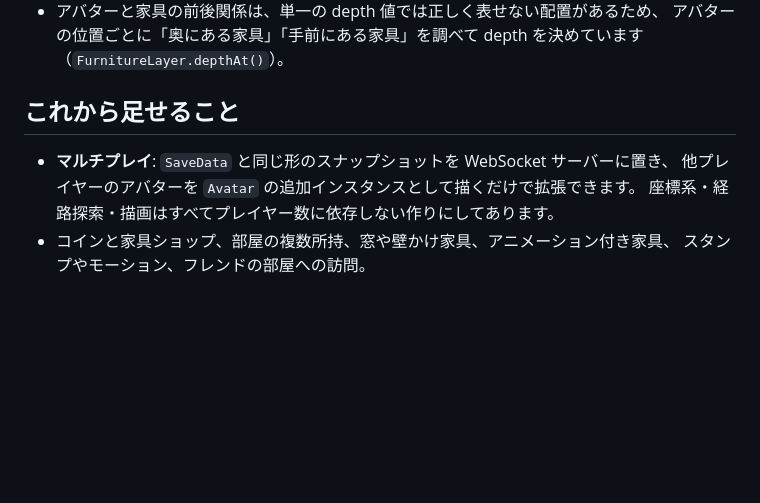
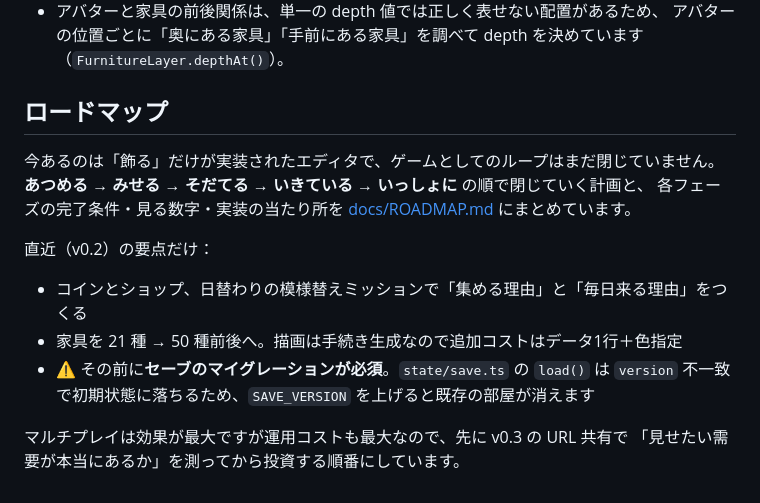
Before and after one commit to shuji30/pig, a Markdown page: README.md, the part around the change. Drawn GitHub-style; blank space fills up the shorter version.

```diff
--- a/README.md
+++ b/README.md
@@ -96,10 +96,18 @@ src/
   アバターの位置ごとに「奥にある家具」「手前にある家具」を調べて depth を決めています
   （`FurnitureLayer.depthAt()`）。
 
-## これから足せること
+## ロードマップ
 
-- **マルチプレイ**: `SaveData` と同じ形のスナップショットを WebSocket サーバーに置き、
-  他プレイヤーのアバターを `Avatar` の追加インスタンスとして描くだけで拡張できます。
-  座標系・経路探索・描画はすべてプレイヤー数に依存しない作りにしてあります。
-- コインと家具ショップ、部屋の複数所持、窓や壁かけ家具、アニメーション付き家具、
-  スタンプやモーション、フレンドの部屋への訪問。
+今あるのは「飾る」だけが実装されたエディタで、ゲームとしてのループはまだ閉じていません。
+**あつめる → みせる → そだてる → いきている → いっしょに** の順で閉じていく計画と、
+各フェーズの完了条件・見る数字・実装の当たり所を [docs/ROADMAP.md](docs/ROADMAP.md) にまとめています。
+
+直近（v0.2）の要点だけ：
+
+- コインとショップ、日替わりの模様替えミッションで「集める理由」と「毎日来る理由」をつくる
+- 家具を 21 種 → 50 種前後へ。描画は手続き生成なので追加コストはデータ1行＋色指定
+- ⚠️ その前に**セーブのマイグレーションが必須**。`state/save.ts` の `load()` は
+  `version` 不一致で初期状態に落ちるため、`SAVE_VERSION` を上げると既存の部屋が消えます
+
+マルチプレイは効果が最大ですが運用コストも最大なので、先に v0.3 の URL 共有で
+「見せたい需要が本当にあるか」を測ってから投資する順番にしています。
```
Also changed, not shown: docs/ROADMAP.md (added, +280 -0 lines).
